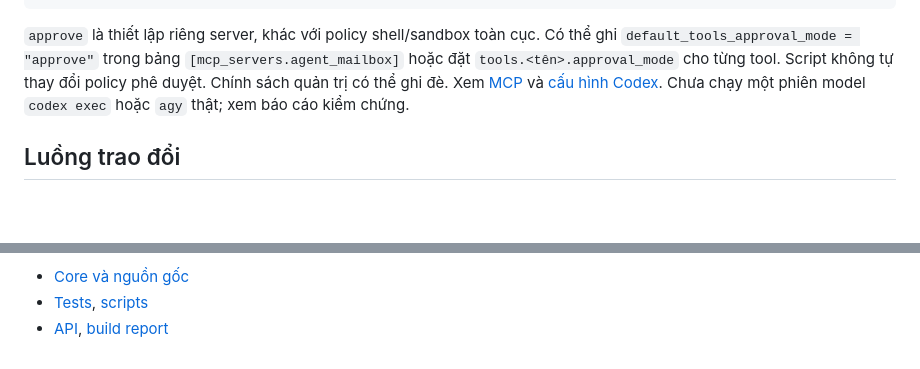
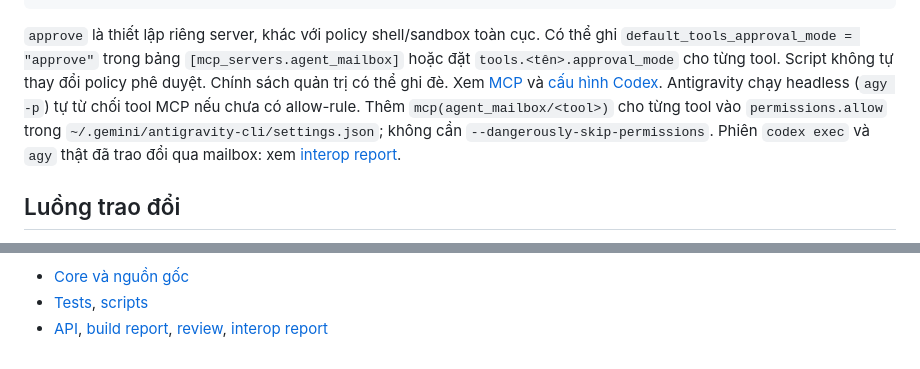
Before and after one commit to thieuhua/codespace1, a Markdown page: agent-mailbox/README.md, 2 parts joined by grey strips. Drawn GitHub-style; blank space fills up the shorter version.

```diff
--- a/agent-mailbox/README.md
+++ b/agent-mailbox/README.md
@@ -88,7 +88,11 @@ Có thể ghi `default_tools_approval_mode = "approve"` trong bảng
 Script không tự thay đổi policy phê duyệt. Chính sách quản trị có thể ghi đè.
 Xem [MCP](https://learn.chatgpt.com/docs/extend/mcp?surface=cli) và
 [cấu hình Codex](https://learn.chatgpt.com/docs/config-file/config-reference).
-Chưa chạy một phiên model `codex exec` hoặc `agy` thật; xem báo cáo kiểm chứng.
+Antigravity chạy headless (`agy -p`) tự từ chối tool MCP nếu chưa có allow-rule.
+Thêm `mcp(agent_mailbox/<tool>)` cho từng tool vào `permissions.allow` trong
+`~/.gemini/antigravity-cli/settings.json`; không cần `--dangerously-skip-permissions`.
+Phiên `codex exec` và `agy` thật đã trao đổi qua mailbox: xem
+[interop report](docs/INTEROP_REPORT.md).
 
 ## Luồng trao đổi
 
@@ -138,4 +142,5 @@ RAM 1 GiB, admin CLI, kiểm tra token và long-poll xuyên tiến trình.
 
 - [Core và nguồn gốc](agent_mailbox/core/README.md)
 - [Tests](tests/README.md), [scripts](scripts/README.md)
-- [API](docs/MAILBOX_API.md), [build report](docs/BUILD_REPORT.md)
+- [API](docs/MAILBOX_API.md), [build report](docs/BUILD_REPORT.md),
+  [review](docs/REVIEW_ANTIGRAVITY.md), [interop report](docs/INTEROP_REPORT.md)
```
Also changed, not shown: agent-mailbox/docs/INTEROP_REPORT.md (added, +46 -0 lines).
